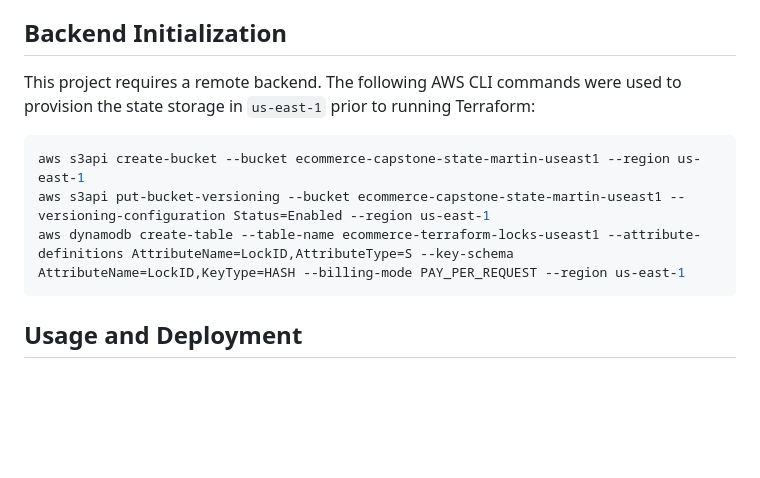
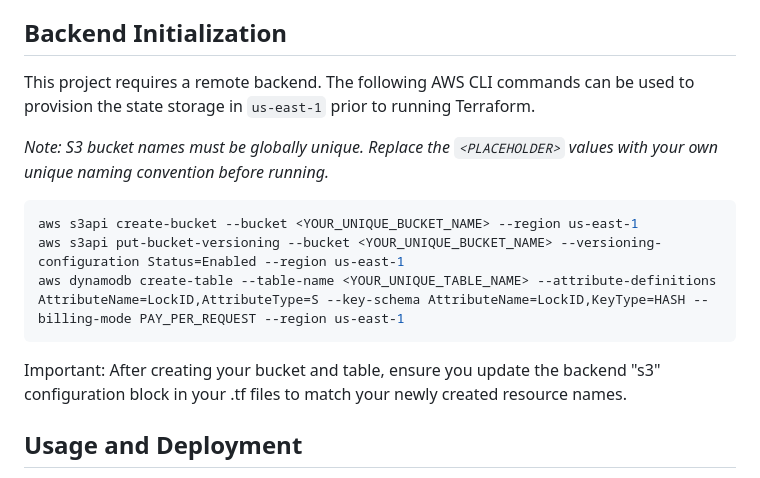
Before and after one commit to MartinS984/cloud-native-provisioner, a Markdown page: README.md, the part around the change. Drawn GitHub-style; blank space fills up the shorter version.

Commit message:
docs: improve backend initialization documentation
- Replaced hardcoded S3 and DynamoDB resource names with generic placeholders
- Added explicit warning for users to update the backend s3 configuration block

````diff
--- a/README.md
+++ b/README.md
@@ -39,13 +39,16 @@ Before deploying this infrastructure, ensure you have the following installed an
 
 ## Backend Initialization
 
-This project requires a remote backend. The following AWS CLI commands were used to provision the state storage in `us-east-1` prior to running Terraform:
+This project requires a remote backend. The following AWS CLI commands can be used to provision the state storage in `us-east-1` prior to running Terraform.
+
+*Note: S3 bucket names must be globally unique. Replace the `<PLACEHOLDER>` values with your own unique naming convention before running.*
 
 ```bash
-aws s3api create-bucket --bucket ecommerce-capstone-state-martin-useast1 --region us-east-1
-aws s3api put-bucket-versioning --bucket ecommerce-capstone-state-martin-useast1 --versioning-configuration Status=Enabled --region us-east-1
-aws dynamodb create-table --table-name ecommerce-terraform-locks-useast1 --attribute-definitions AttributeName=LockID,AttributeType=S --key-schema AttributeName=LockID,KeyType=HASH --billing-mode PAY_PER_REQUEST --region us-east-1
+aws s3api create-bucket --bucket <YOUR_UNIQUE_BUCKET_NAME> --region us-east-1
+aws s3api put-bucket-versioning --bucket <YOUR_UNIQUE_BUCKET_NAME> --versioning-configuration Status=Enabled --region us-east-1
+aws dynamodb create-table --table-name <YOUR_UNIQUE_TABLE_NAME> --attribute-definitions AttributeName=LockID,AttributeType=S --key-schema AttributeName=LockID,KeyType=HASH --billing-mode PAY_PER_REQUEST --region us-east-1
 ```
+Important: After creating your bucket and table, ensure you update the backend "s3" configuration block in your .tf files to match your newly created resource names.
 
 ## Usage and Deployment
 
````
